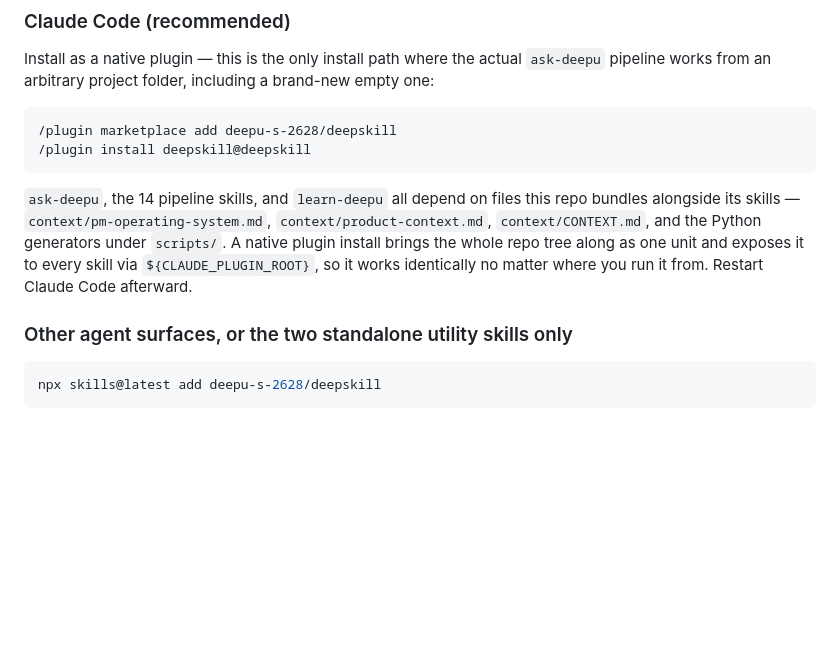
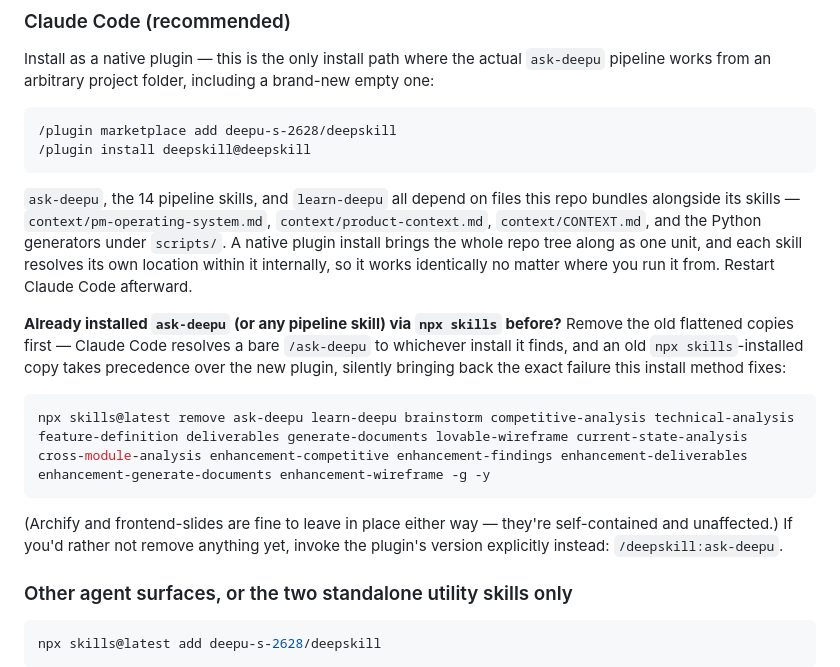
Before and after one commit to deepu-s-2628/deepskill, a Markdown page: README.md, the part around the change. GitHub-like rendering; blank space fills up the shorter version.

Commit message:
Add npx-skills migration guidance for the plugin-root fix
Verified live: an old npx-skills-installed ask-deepu/pipeline skill
takes precedence over the new native plugin install for a bare
/ask-deepu, silently reproducing the exact failure this release
fixes. Documents the cleanup command (tested against the real
installed skill list) and the /deepskill:ask-deepu namespaced
fallback for anyone who'd rather not remove anything yet.

Co-Authored-By: Claude Sonnet 5 <noreply@anthropic.com>

````diff
--- a/README.md
+++ b/README.md
@@ -13,7 +13,15 @@ Install as a native plugin — this is the only install path where the actual `a
 /plugin install deepskill@deepskill
 ```
 
-`ask-deepu`, the 14 pipeline skills, and `learn-deepu` all depend on files this repo bundles alongside its skills — `context/pm-operating-system.md`, `context/product-context.md`, `context/CONTEXT.md`, and the Python generators under `scripts/`. A native plugin install brings the whole repo tree along as one unit and exposes it to every skill via `${CLAUDE_PLUGIN_ROOT}`, so it works identically no matter where you run it from. Restart Claude Code afterward.
+`ask-deepu`, the 14 pipeline skills, and `learn-deepu` all depend on files this repo bundles alongside its skills — `context/pm-operating-system.md`, `context/product-context.md`, `context/CONTEXT.md`, and the Python generators under `scripts/`. A native plugin install brings the whole repo tree along as one unit, and each skill resolves its own location within it internally, so it works identically no matter where you run it from. Restart Claude Code afterward.
+
+**Already installed `ask-deepu` (or any pipeline skill) via `npx skills` before?** Remove the old flattened copies first — Claude Code resolves a bare `/ask-deepu` to whichever install it finds, and an old `npx skills`-installed copy takes precedence over the new plugin, silently bringing back the exact failure this install method fixes:
+
+```bash
+npx skills@latest remove ask-deepu learn-deepu brainstorm competitive-analysis technical-analysis feature-definition deliverables generate-documents lovable-wireframe current-state-analysis cross-module-analysis enhancement-competitive enhancement-findings enhancement-deliverables enhancement-generate-documents enhancement-wireframe -g -y
+```
+
+(Archify and frontend-slides are fine to leave in place either way — they're self-contained and unaffected.) If you'd rather not remove anything yet, invoke the plugin's version explicitly instead: `/deepskill:ask-deepu`.
 
 ### Other agent surfaces, or the two standalone utility skills only
 
````
Also changed, not shown: .changeset/readme-migration-guidance-from-npx-skills.md (added, +5 -0 lines).
